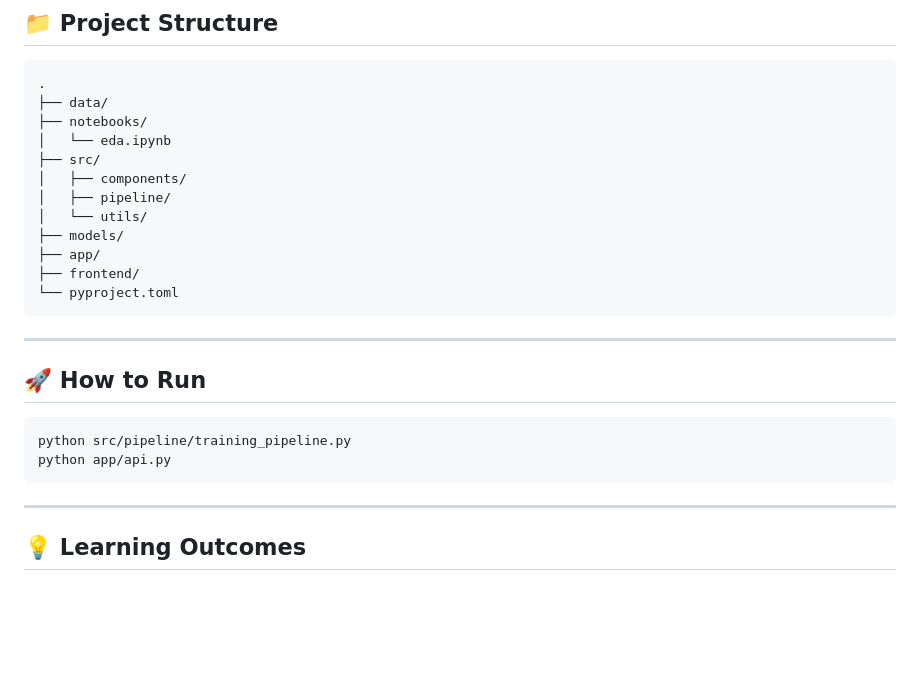
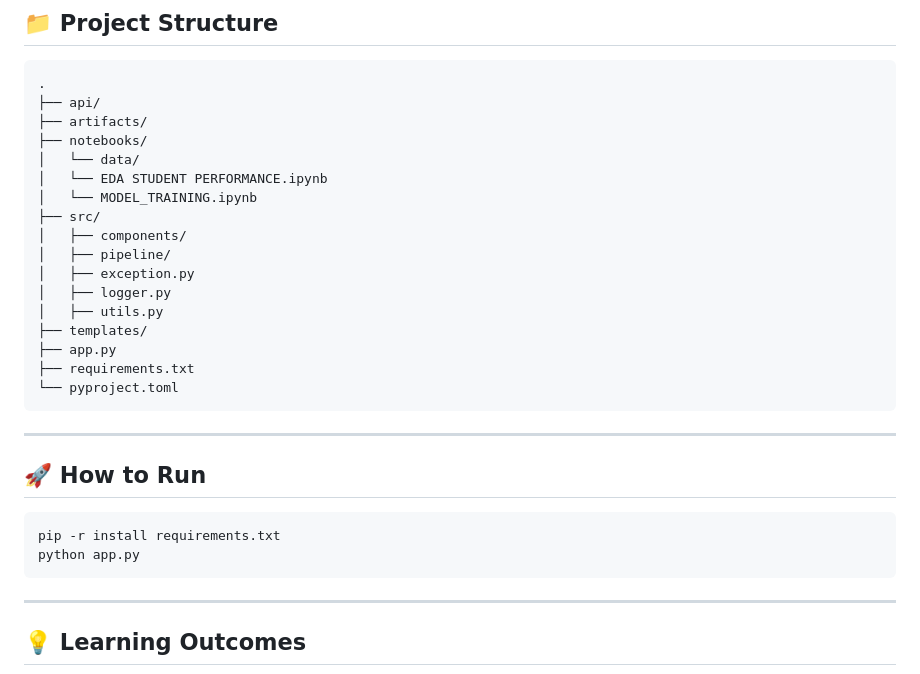
Before and after one commit to Preet0504/ML_Project, a Markdown page: README.md, the part around the change. Rendered like a GitHub page; blank space fills up the shorter version.

Commit message:
Revise project structure and run commands in README
Updated project structure and running instructions in README.

````diff
--- a/README.md
+++ b/README.md
@@ -100,16 +100,21 @@ The trained ML model is exposed through a **backend API**, which is consumed by
 
 ```
 .
-├── data/
+├── api/
+├── artifacts/
 ├── notebooks/
-│   └── eda.ipynb
+│   └── data/
+│   └── EDA STUDENT PERFORMANCE.ipynb
+│   └── MODEL_TRAINING.ipynb
 ├── src/
 │   ├── components/
 │   ├── pipeline/
-│   └── utils/
-├── models/
-├── app/
-├── frontend/
+│   ├── exception.py
+│   ├── logger.py
+│   ├── utils.py
+├── templates/
+├── app.py
+├── requirements.txt
 └── pyproject.toml
 ```
 
@@ -118,8 +123,8 @@ The trained ML model is exposed through a **backend API**, which is consumed by
 ## 🚀 How to Run
 
 ```bash
-python src/pipeline/training_pipeline.py
-python app/api.py
+pip -r install requirements.txt
+python app.py
 ```
 
 ---
````
